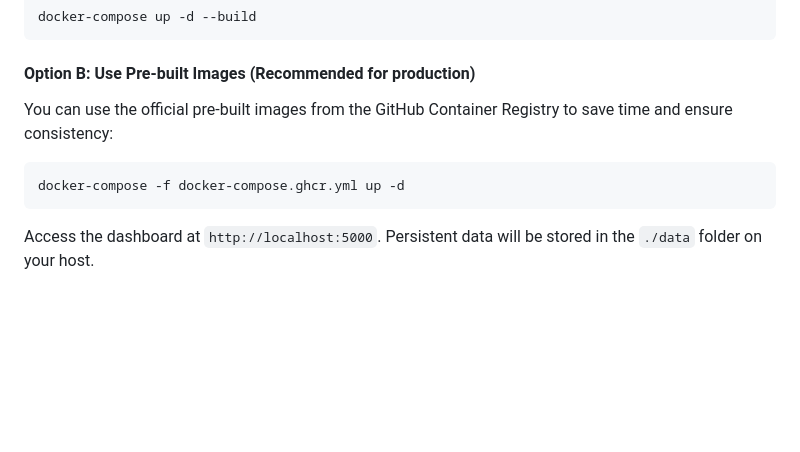
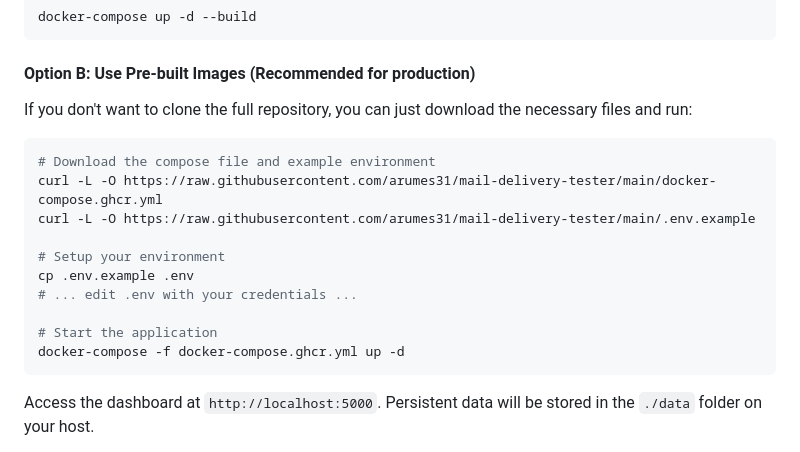
Before and after one commit to arumes31/mail-delivery-tester, a Markdown page: README.md, the part around the change. Drawn GitHub-style; blank space fills up the shorter version.

Commit message:
Docs: Add direct download commands for GHCR deployment option

````diff
--- a/README.md
+++ b/README.md
@@ -64,8 +64,18 @@ docker-compose up -d --build
 ```
 
 #### Option B: Use Pre-built Images (Recommended for production)
-You can use the official pre-built images from the GitHub Container Registry to save time and ensure consistency:
+If you don't want to clone the full repository, you can just download the necessary files and run:
+
 ```bash
+# Download the compose file and example environment
+curl -L -O https://raw.githubusercontent.com/arumes31/mail-delivery-tester/main/docker-compose.ghcr.yml
+curl -L -O https://raw.githubusercontent.com/arumes31/mail-delivery-tester/main/.env.example
+
+# Setup your environment
+cp .env.example .env
+# ... edit .env with your credentials ...
+
+# Start the application
 docker-compose -f docker-compose.ghcr.yml up -d
 ```
 
````
